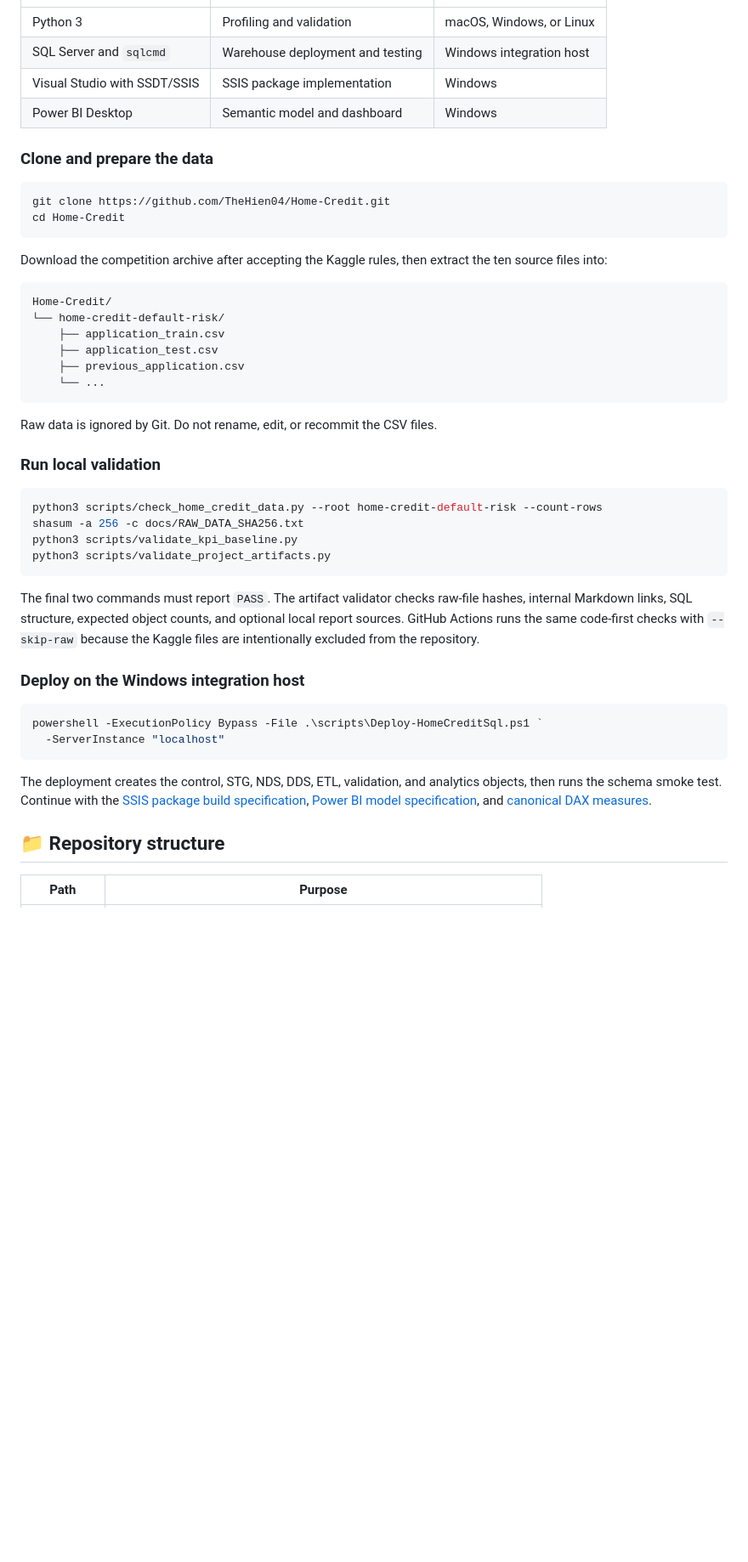
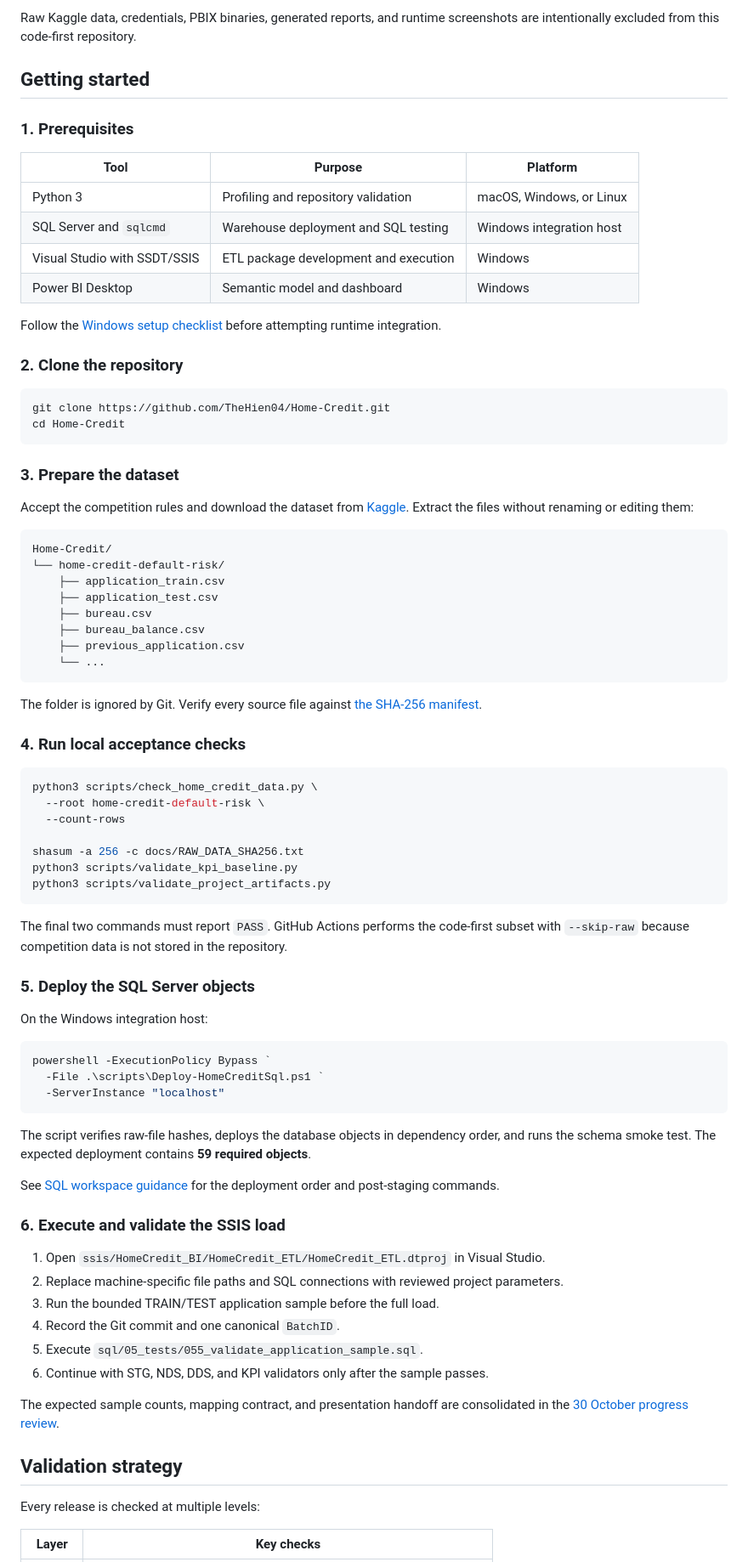
Before and after one commit to TheHien04/Home-Credit, a Markdown page: README.md, the part around one of its changes. Shown at 85% size. Rendered like a GitHub page; blank space fills up the shorter version.

````diff
--- a/README.md
+++ b/README.md
@@ -77,50 +101,84 @@ See the [full KPI baseline](docs/KPI_BASELINE_FULL_SCAN.md) and [data profile re
+Raw Kaggle data, credentials, PBIX binaries, generated reports, and runtime screenshots are intentionally excluded from this code-first repository.
+
+## Getting started
+
+### 1. Prerequisites
+
+| Tool | Purpose | Platform |
 | --- | --- | --- |
-| Python 3 | Profiling and validation | macOS, Windows, or Linux |
-| SQL Server and `sqlcmd` | Warehouse deployment and testing | Windows integration host |
-| Visual Studio with SSDT/SSIS | SSIS package implementation | Windows |
+| Python 3 | Profiling and repository validation | macOS, Windows, or Linux |
+| SQL Server and `sqlcmd` | Warehouse deployment and SQL testing | Windows integration host |
+| Visual Studio with SSDT/SSIS | ETL package development and execution | Windows |
 | Power BI Desktop | Semantic model and dashboard | Windows |
 
-### Clone and prepare the data
+Follow the [Windows setup checklist](docs/WINDOWS_SETUP_CHECKLIST.md) before attempting runtime integration.
+
+### 2. Clone the repository
 
 ```bash
 git clone https://github.com/TheHien04/Home-Credit.git
 cd Home-Credit
 ```
 
-Download the competition archive after accepting the Kaggle rules, then extract the ten source files into:
+### 3. Prepare the dataset
+
+Accept the competition rules and download the dataset from [Kaggle](https://www.kaggle.com/competitions/home-credit-default-risk/data). Extract the files without renaming or editing them:
 
 ```text
 Home-Credit/
 └── home-credit-default-risk/
     ├── application_train.csv
     ├── application_test.csv
+    ├── bureau.csv
+    ├── bureau_balance.csv
     ├── previous_application.csv
     └── ...
 ```
 
-Raw data is ignored by Git. Do not rename, edit, or recommit the CSV files.
+The folder is ignored by Git. Verify every source file against [the SHA-256 manifest](docs/RAW_DATA_SHA256.txt).
 
-### Run local validation
+### 4. Run local acceptance checks
 
 ```bash
-python3 scripts/check_home_credit_data.py --root home-credit-default-risk --count-rows
+python3 scripts/check_home_credit_data.py \
+  --root home-credit-default-risk \
+  --count-rows
+
 shasum -a 256 -c docs/RAW_DATA_SHA256.txt
 python3 scripts/validate_kpi_baseline.py
 python3 scripts/validate_project_artifacts.py
 ```
 
-The final two commands must report `PASS`. The artifact validator checks raw-file hashes, internal Markdown links, SQL structure, expected object counts, and optional local report sources. GitHub Actions runs the same code-first checks with `--skip-raw` because the Kaggle files are intentionally excluded from the repository.
+The final two commands must report `PASS`. GitHub Actions performs the code-first subset with `--skip-raw` because competition data is not stored in the repository.
 
-### Deploy on the Windows integration host
+### 5. Deploy the SQL Server objects
+
+On the Windows integration host:
 
 ```powershell
-powershell -ExecutionPolicy Bypass -File .\scripts\Deploy-HomeCreditSql.ps1 `
+powershell -ExecutionPolicy Bypass `
+  -File .\scripts\Deploy-HomeCreditSql.ps1 `
   -ServerInstance "localhost"
 ```
 
-The deployment creates the control, STG, NDS, DDS, ETL, validation, and analytics objects, then runs the schema smoke test. Continue with the [SSIS package build specification](ssis/PACKAGE_BUILD_SPEC.md), [Power BI model specification](powerbi/MODEL_SPEC.md), and [canonical DAX measures](powerbi/MEASURES_DAX.md).
+The script verifies raw-file hashes, deploys the database objects in dependency order, and runs the schema smoke test. The expected deployment contains **59 required objects**.
 
-## 📁 Repository structure
+See [SQL workspace guidance](sql/README.md) for the deployment order and post-staging commands.
 
-| Path | Purpose |
+### 6. Execute and validate the SSIS load
+
+1. Open `ssis/HomeCredit_BI/HomeCredit_ETL/HomeCredit_ETL.dtproj` in Visual Studio.
+2. Replace machine-specific file paths and SQL connections with reviewed project parameters.
+3. Run the bounded TRAIN/TEST application sample before the full load.
+4. Record the Git commit and one canonical `BatchID`.
+5. Execute `sql/05_tests/055_validate_application_sample.sql`.
+6. Continue with STG, NDS, DDS, and KPI validators only after the sample passes.
+
+The expected sample counts, mapping contract, and presentation handoff are consolidated in the [30 October progress review](docs/PROGRESS_REVIEW_30OCT.md).
+
+## Validation strategy
+
+Every release is checked at multiple levels:
+
+| Layer | Key checks |
 | --- | --- |
````
Also changed, not shown: other parts of README.md (+108 -86 lines).
